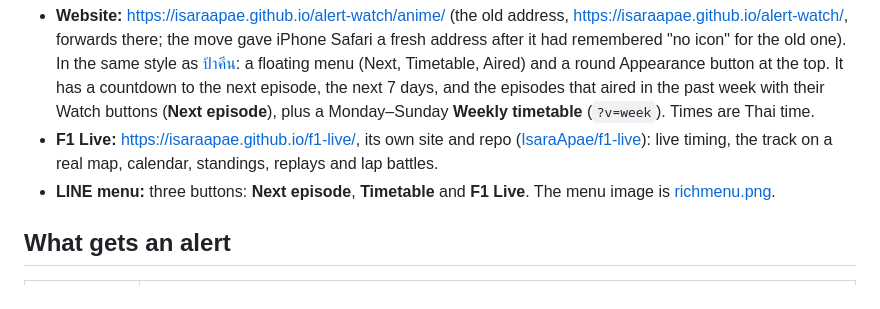
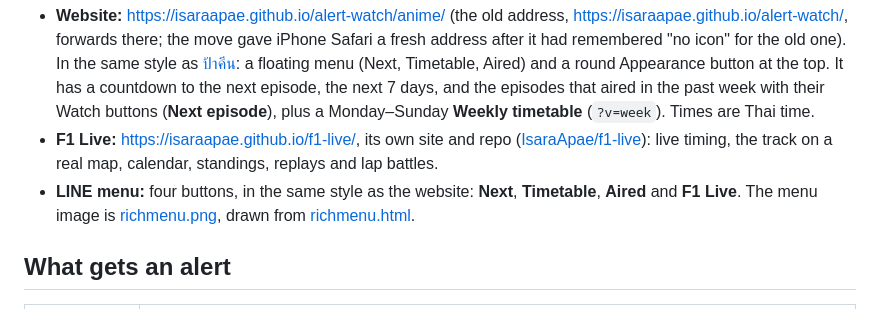
Before and after one commit to IsaraApae/alert-watch, a Markdown page: README.md, the part around the change. Rendered like a GitHub page.

Commit message:
LINE menu in the website's new style: Next, Timetable, Aired and F1 Live
Co-Authored-By: Claude Opus 5.5 <noreply@anthropic.com>

```diff
--- a/README.md
+++ b/README.md
@@ -4,7 +4,7 @@ Sends a LINE message (official account **Alert Watch**) when a tracked manga cha
 
 - **Website:** https://isaraapae.github.io/alert-watch/anime/ (the old address, https://isaraapae.github.io/alert-watch/, forwards there; the move gave iPhone Safari a fresh address after it had remembered "no icon" for the old one). In the same style as [ป้าคีน](https://github.com/IsaraApae/paakeen): a floating menu (Next, Timetable, Aired) and a round Appearance button at the top. It has a countdown to the next episode, the next 7 days, and the episodes that aired in the past week with their Watch buttons (**Next episode**), plus a Monday–Sunday **Weekly timetable** (`?v=week`). Times are Thai time.
 - **F1 Live:** https://isaraapae.github.io/f1-live/, its own site and repo ([IsaraApae/f1-live](https://github.com/IsaraApae/f1-live)): live timing, the track on a real map, calendar, standings, replays and lap battles.
-- **LINE menu:** three buttons: **Next episode**, **Timetable** and **F1 Live**. The menu image is [richmenu.png](richmenu.png).
+- **LINE menu:** four buttons, in the same style as the website: **Next**, **Timetable**, **Aired** and **F1 Live**. The menu image is [richmenu.png](richmenu.png), drawn from [richmenu.html](richmenu.html).
 
 ## What gets an alert
 
```
Also changed, not shown: richmenu.png, 2 other files.
